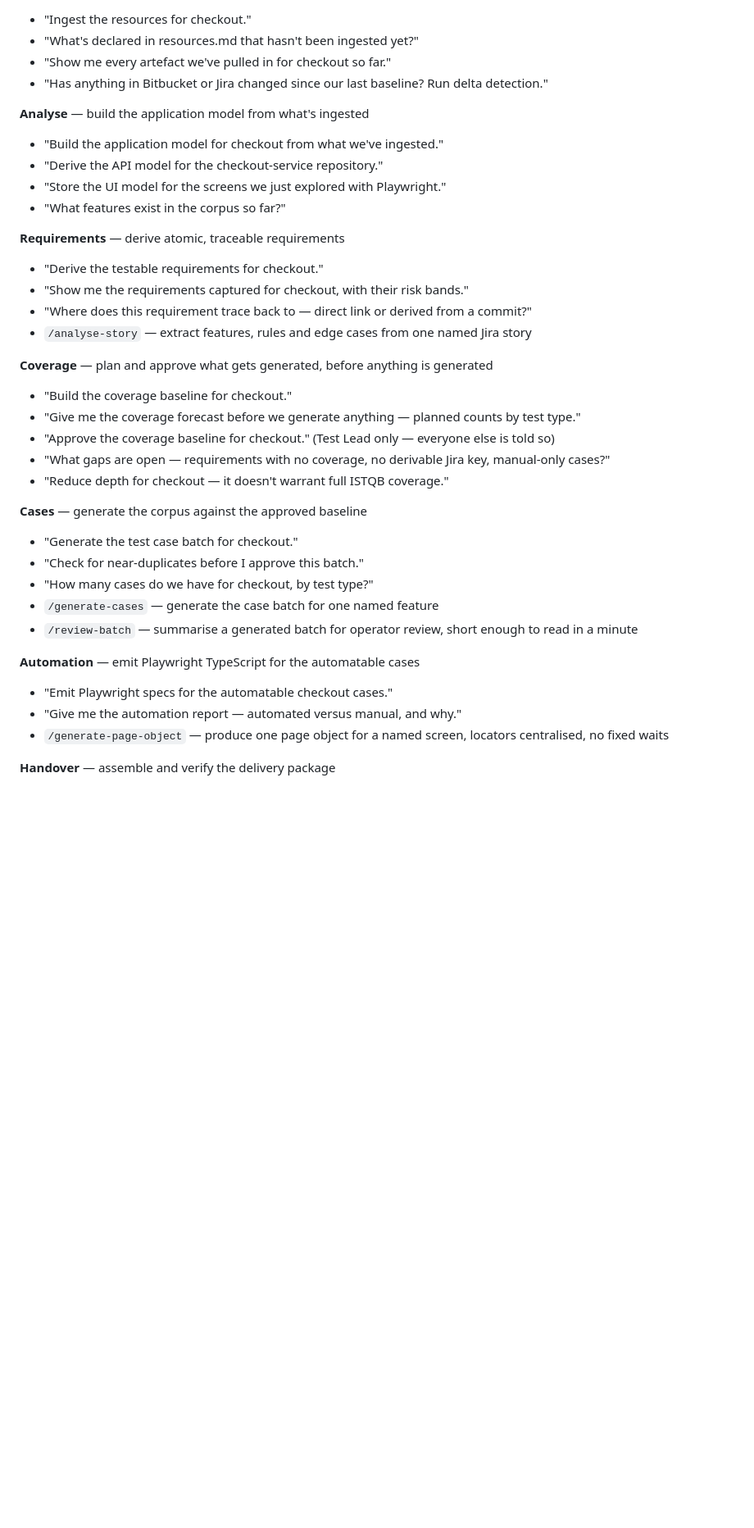
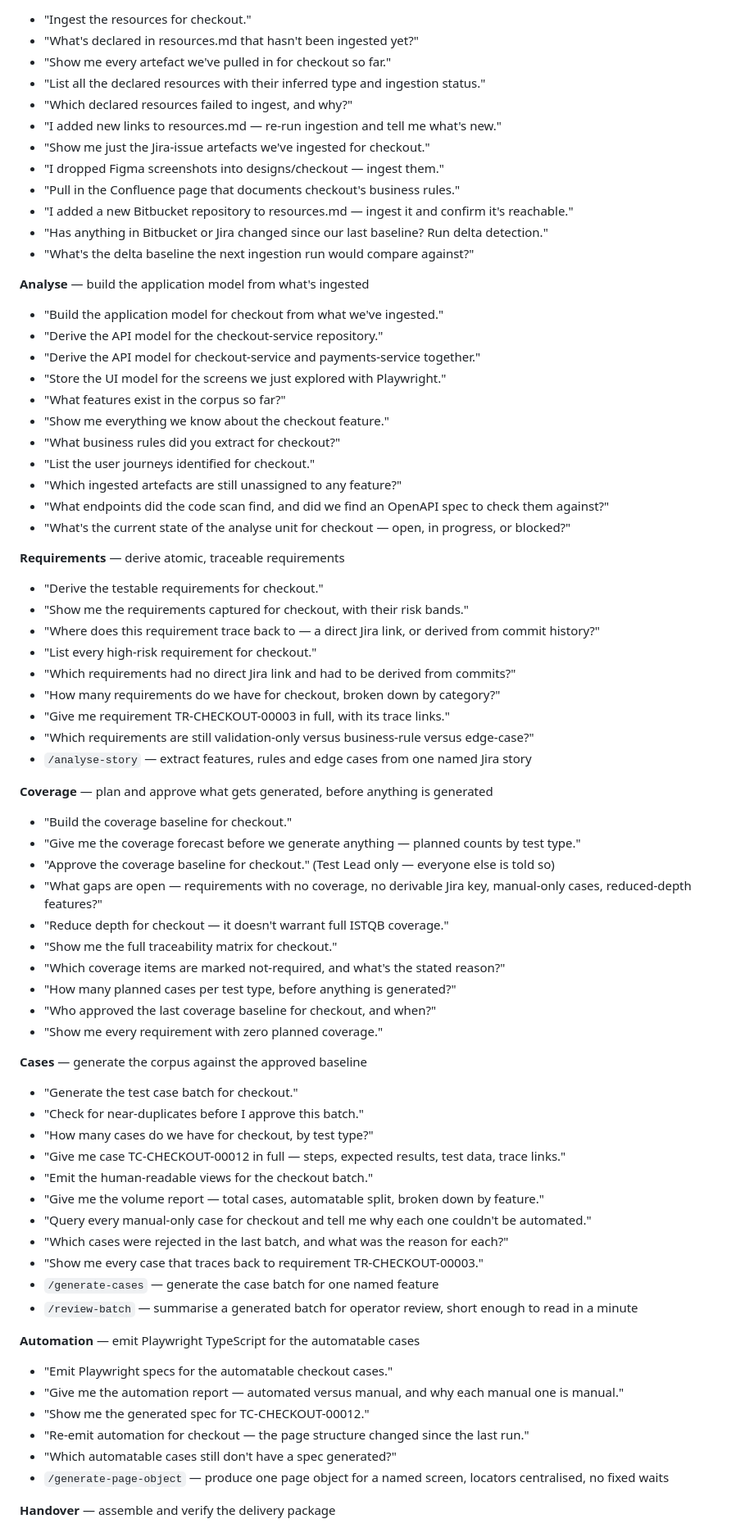
Before and after one commit to Nemuranai-ops/TTO-AIHelper, a Markdown page: README.md, the part around one of its changes. Shown at 82% size. Drawn GitHub-style; blank space fills up the shorter version.

Commit message:
Expand sample prompts to cover every registered tool per stage
Roughly triples the prompt count (about 8-12 per stage now, 77 total)
so each stage's full tool surface has at least one example, not just
the two or three most obvious actions.

```diff
--- a/README.md
+++ b/README.md
@@ -152,37 +152,71 @@ names a feature (`checkout`, standing in for whatever you're actually working on
 - "Ingest the resources for checkout."
 - "What's declared in resources.md that hasn't been ingested yet?"
 - "Show me every artefact we've pulled in for checkout so far."
+- "List all the declared resources with their inferred type and ingestion status."
+- "Which declared resources failed to ingest, and why?"
+- "I added new links to resources.md — re-run ingestion and tell me what's new."
+- "Show me just the Jira-issue artefacts we've ingested for checkout."
+- "I dropped Figma screenshots into designs/checkout — ingest them."
+- "Pull in the Confluence page that documents checkout's business rules."
+- "I added a new Bitbucket repository to resources.md — ingest it and confirm it's reachable."
 - "Has anything in Bitbucket or Jira changed since our last baseline? Run delta detection."
+- "What's the delta baseline the next ingestion run would compare against?"
 
 **Analyse** — build the application model from what's ingested
 - "Build the application model for checkout from what we've ingested."
 - "Derive the API model for the checkout-service repository."
+- "Derive the API model for checkout-service and payments-service together."
 - "Store the UI model for the screens we just explored with Playwright."
 - "What features exist in the corpus so far?"
+- "Show me everything we know about the checkout feature."
+- "What business rules did you extract for checkout?"
+- "List the user journeys identified for checkout."
+- "Which ingested artefacts are still unassigned to any feature?"
+- "What endpoints did the code scan find, and did we find an OpenAPI spec to check them against?"
+- "What's the current state of the analyse unit for checkout — open, in progress, or blocked?"
 
 **Requirements** — derive atomic, traceable requirements
 - "Derive the testable requirements for checkout."
 - "Show me the requirements captured for checkout, with their risk bands."
-- "Where does this requirement trace back to — direct link or derived from a commit?"
+- "Where does this requirement trace back to — a direct Jira link, or derived from commit history?"
+- "List every high-risk requirement for checkout."
+- "Which requirements had no direct Jira link and had to be derived from commits?"
+- "How many requirements do we have for checkout, broken down by category?"
+- "Give me requirement TR-CHECKOUT-00003 in full, with its trace links."
+- "Which requirements are still validation-only versus business-rule versus edge-case?"
 - `/analyse-story` — extract features, rules and edge cases from one named Jira story
 
 **Coverage** — plan and approve what gets generated, before anything is generated
 - "Build the coverage baseline for checkout."
 - "Give me the coverage forecast before we generate anything — planned counts by test type."
 - "Approve the coverage baseline for checkout." (Test Lead only — everyone else is told so)
-- "What gaps are open — requirements with no coverage, no derivable Jira key, manual-only cases?"
+- "What gaps are open — requirements with no coverage, no derivable Jira key, manual-only cases, reduced-depth features?"
 - "Reduce depth for checkout — it doesn't warrant full ISTQB coverage."
+- "Show me the full traceability matrix for checkout."
+- "Which coverage items are marked not-required, and what's the stated reason?"
+- "How many planned cases per test type, before anything is generated?"
+- "Who approved the last coverage baseline for checkout, and when?"
+- "Show me every requirement with zero planned coverage."
 
 **Cases** — generate the corpus against the approved baseline
 - "Generate the test case batch for checkout."
 - "Check for near-duplicates before I approve this batch."
 - "How many cases do we have for checkout, by test type?"
+- "Give me case TC-CHECKOUT-00012 in full — steps, expected results, test data, trace links."
+- "Emit the human-readable views for the checkout batch."
+- "Give me the volume report — total cases, automatable split, broken down by feature."
+- "Query every manual-only case for checkout and tell me why each one couldn't be automated."
+- "Which cases were rejected in the last batch, and what was the reason for each?"
+- "Show me every case that traces back to requirement TR-CHECKOUT-00003."
 - `/generate-cases` — generate the case batch for one named feature
 - `/review-batch` — summarise a generated batch for operator review, short enough to read in a minute
 
 **Automation** — emit Playwright TypeScript for the automatable cases
 - "Emit Playwright specs for the automatable checkout cases."
-- "Give me the automation report — automated versus manual, and why."
+- "Give me the automation report — automated versus manual, and why each manual one is manual."
+- "Show me the generated spec for TC-CHECKOUT-00012."
+- "Re-emit automation for checkout — the page structure changed since the last run."
+- "Which automatable cases still don't have a spec generated?"
 - `/generate-page-object` — produce one page object for a named screen, locators centralised, no fixed waits
 
 **Handover** — assemble and verify the delivery package
```
Also changed, not shown: other parts of README.md (+9 -0 lines).
